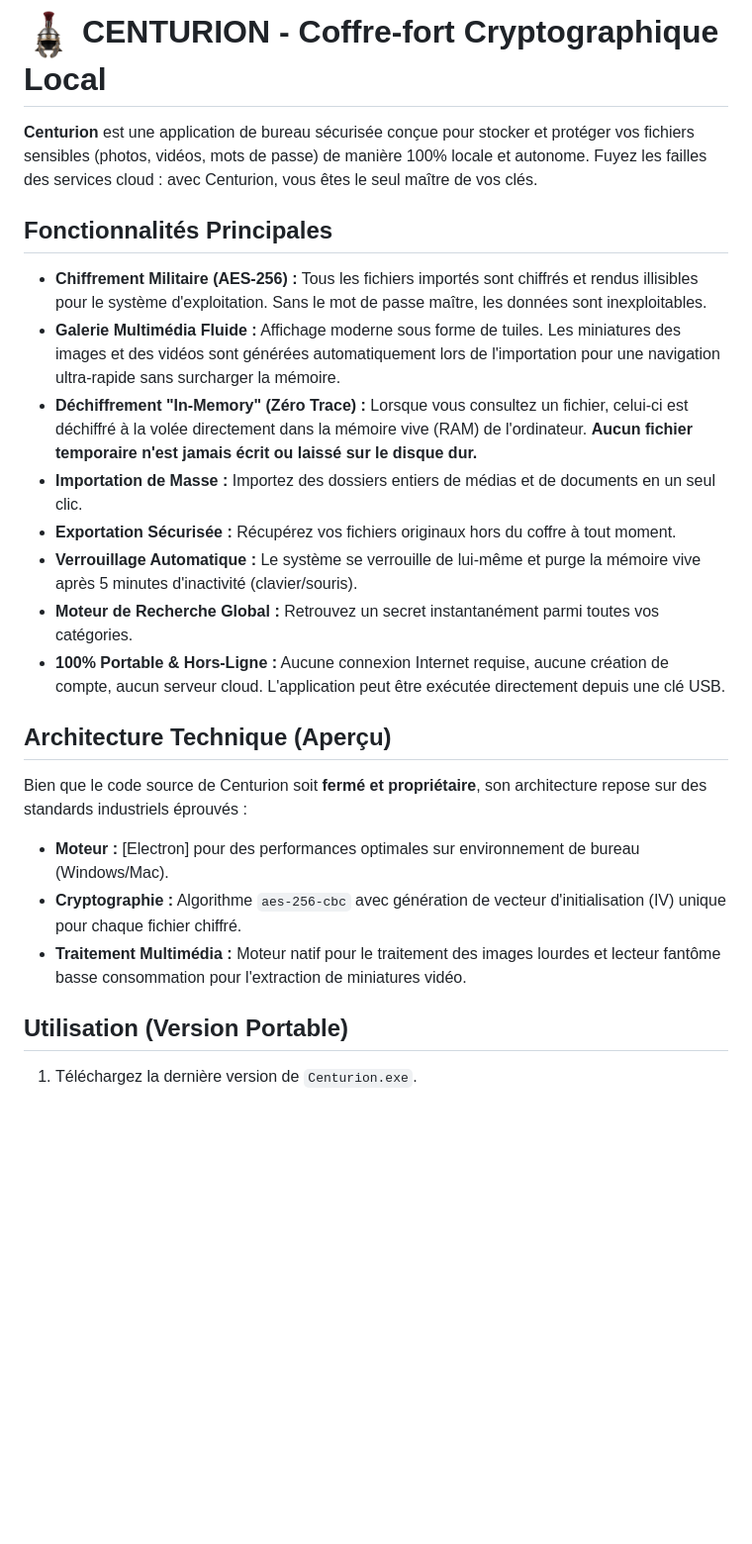
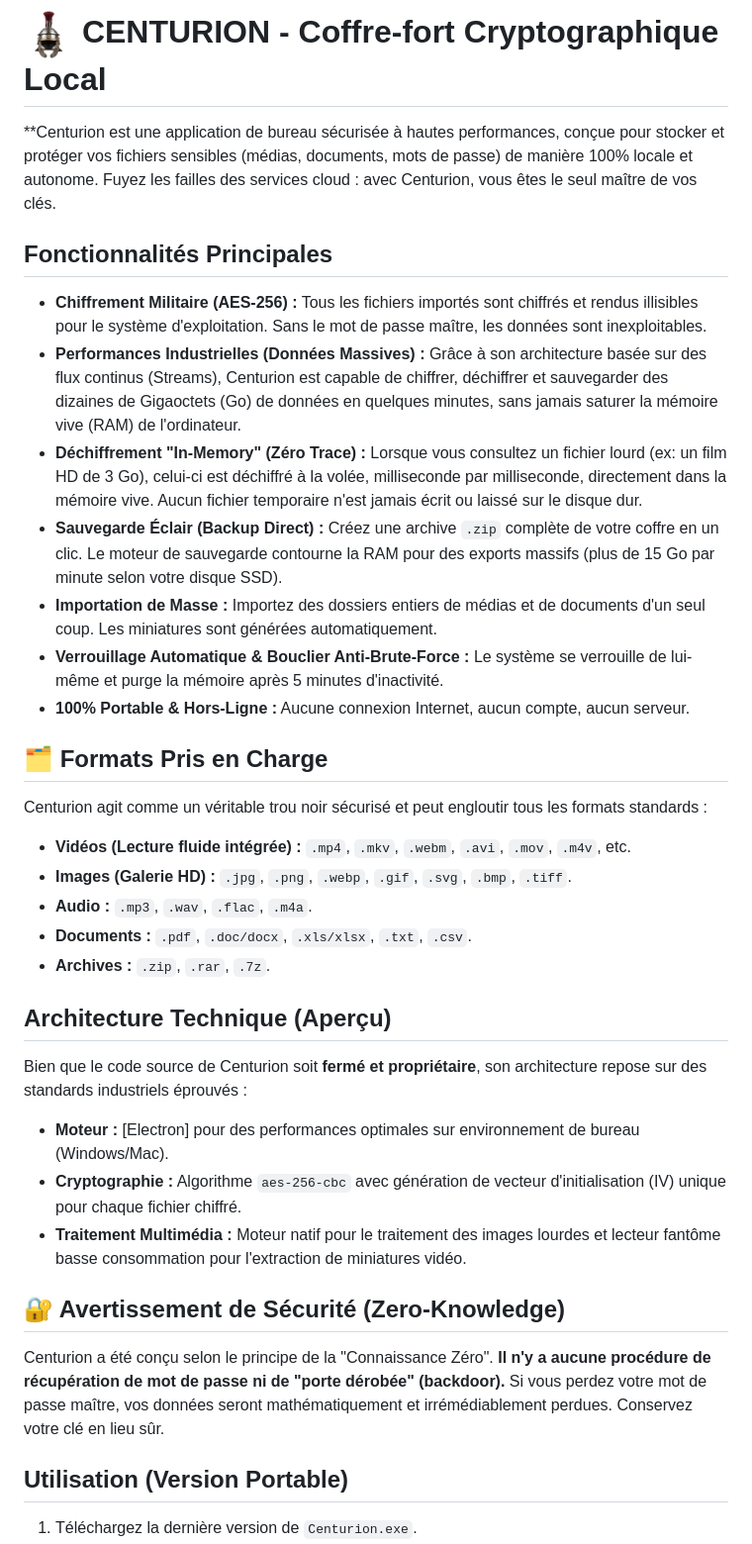
Before and after one commit to BINOKUB/CENTURION, a Markdown page: README.md, the part around the change. Shown at 99% size. Drawn GitHub-style; blank space fills up the shorter version.

```diff
--- a/README.md
+++ b/README.md
@@ -1,16 +1,25 @@
 # <img src="logo.png" height="50px" weight="50px" style="margin-right: 10px; vertical-align: middle;"> CENTURION - Coffre-fort Cryptographique Local
-**Centurion** est une application de bureau sécurisée conçue pour stocker et protéger vos fichiers sensibles (photos, vidéos, mots de passe) de manière 100% locale et autonome. Fuyez les failles des services cloud : avec Centurion, vous êtes le seul maître de vos clés.
+
+**Centurion est une application de bureau sécurisée à hautes performances, conçue pour stocker et protéger vos fichiers sensibles (médias, documents, mots de passe) de manière 100% locale et autonome. Fuyez les failles des services cloud : avec Centurion, vous êtes le seul maître de vos clés.
 
 ##  Fonctionnalités Principales
 
-*  **Chiffrement Militaire (AES-256) :** Tous les fichiers importés sont chiffrés et rendus illisibles pour le système d'exploitation. Sans le mot de passe maître, les données sont inexploitables.
-*  **Galerie Multimédia Fluide :** Affichage moderne sous forme de tuiles. Les miniatures des images et des vidéos sont générées automatiquement lors de l'importation pour une navigation ultra-rapide sans surcharger la mémoire.
-*  **Déchiffrement "In-Memory" (Zéro Trace) :** Lorsque vous consultez un fichier, celui-ci est déchiffré à la volée directement dans la mémoire vive (RAM) de l'ordinateur. **Aucun fichier temporaire n'est jamais écrit ou laissé sur le disque dur.**
-*  **Importation de Masse :** Importez des dossiers entiers de médias et de documents en un seul clic.
-*  **Exportation Sécurisée :** Récupérez vos fichiers originaux hors du coffre à tout moment.
-*  **Verrouillage Automatique :** Le système se verrouille de lui-même et purge la mémoire vive après 5 minutes d'inactivité (clavier/souris).
-*  **Moteur de Recherche Global :** Retrouvez un secret instantanément parmi toutes vos catégories.
-*  **100% Portable & Hors-Ligne :** Aucune connexion Internet requise, aucune création de compte, aucun serveur cloud. L'application peut être exécutée directement depuis une clé USB.
+* **Chiffrement Militaire (AES-256) :** Tous les fichiers importés sont chiffrés et rendus illisibles pour le système d'exploitation. Sans le mot de passe maître, les données sont inexploitables.
+* **Performances Industrielles (Données Massives) :** Grâce à son architecture basée sur des flux continus (Streams), Centurion est capable de chiffrer, déchiffrer et sauvegarder des dizaines de Gigaoctets (Go) de données en quelques minutes, sans jamais saturer la mémoire vive (RAM) de l'ordinateur.
+* **Déchiffrement "In-Memory" (Zéro Trace) :** Lorsque vous consultez un fichier lourd (ex: un film HD de 3 Go), celui-ci est déchiffré à la volée, milliseconde par milliseconde, directement dans la mémoire vive. Aucun fichier temporaire n'est jamais écrit ou laissé sur le disque dur.
+* **Sauvegarde Éclair (Backup Direct) :** Créez une archive `.zip` complète de votre coffre en un clic. Le moteur de sauvegarde contourne la RAM pour des exports massifs (plus de 15 Go par minute selon votre disque SSD).
+* **Importation de Masse :** Importez des dossiers entiers de médias et de documents d'un seul coup. Les miniatures sont générées automatiquement.
+* **Verrouillage Automatique & Bouclier Anti-Brute-Force :** Le système se verrouille de lui-même et purge la mémoire après 5 minutes d'inactivité.
+* **100% Portable & Hors-Ligne :** Aucune connexion Internet, aucun compte, aucun serveur.
+
+## 🗂️ Formats Pris en Charge
+
+Centurion agit comme un véritable trou noir sécurisé et peut engloutir tous les formats standards :
+* **Vidéos (Lecture fluide intégrée) :** `.mp4`, `.mkv`, `.webm`, `.avi`, `.mov`, `.m4v`, etc.
+* **Images (Galerie HD) :** `.jpg`, `.png`, `.webp`, `.gif`, `.svg`, `.bmp`, `.tiff`.
+* **Audio :** `.mp3`, `.wav`, `.flac`, `.m4a`.
+* **Documents :** `.pdf`, `.doc/docx`, `.xls/xlsx`, `.txt`, `.csv`.
+* **Archives :** `.zip`, `.rar`, `.7z`.
 
 ## Architecture Technique (Aperçu)
 
@@ -18,6 +27,11 @@ Bien que le code source de Centurion soit **fermé et propriétaire**, son archi
 * **Moteur :** [Electron] pour des performances optimales sur environnement de bureau (Windows/Mac).
 * **Cryptographie :** Algorithme `aes-256-cbc` avec génération de vecteur d'initialisation (IV) unique pour chaque fichier chiffré.
 * **Traitement Multimédia :** Moteur natif pour le traitement des images lourdes et lecteur fantôme basse consommation pour l'extraction de miniatures vidéo.
+
+
+## 🔐 Avertissement de Sécurité (Zero-Knowledge)
+
+Centurion a été conçu selon le principe de la "Connaissance Zéro". **Il n'y a aucune procédure de récupération de mot de passe ni de "porte dérobée" (backdoor).** Si vous perdez votre mot de passe maître, vos données seront mathématiquement et irrémédiablement perdues. Conservez votre clé en lieu sûr.
 
 ##  Utilisation (Version Portable)
 
```
